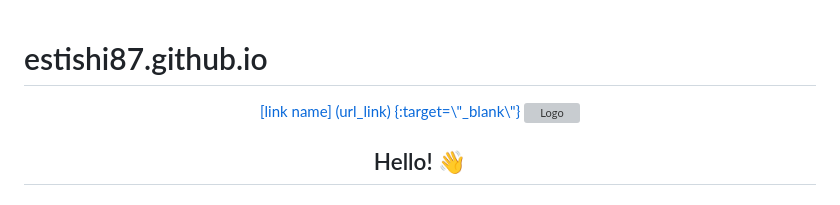
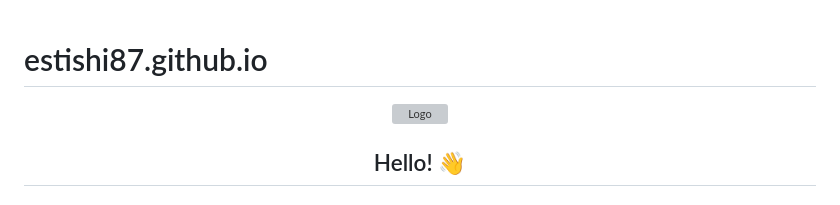
Before and after one commit to Estishi87/estishi87.github.io, a Markdown page: README.md, the part around the change. Rendered like a GitHub page; grey boxes are pictures that could not be loaded.

```diff
--- a/README.md
+++ b/README.md
@@ -1,8 +1,7 @@
 # estishi87.github.io
 <!-- GITHUB ICON -->
 <div align="center">
-  <a href="https://estishi87.github.io/EstiShi/" target="_blank">
-    [link name] (url_link) {:target=\"_blank\"}
+  <a href="https://estishi87.github.io/EstiShi/" {:target="_blank" rel="noopener"}>
     <img src="images/github.svg" alt="Logo" width="80" height="80">
   </a>
 
```
